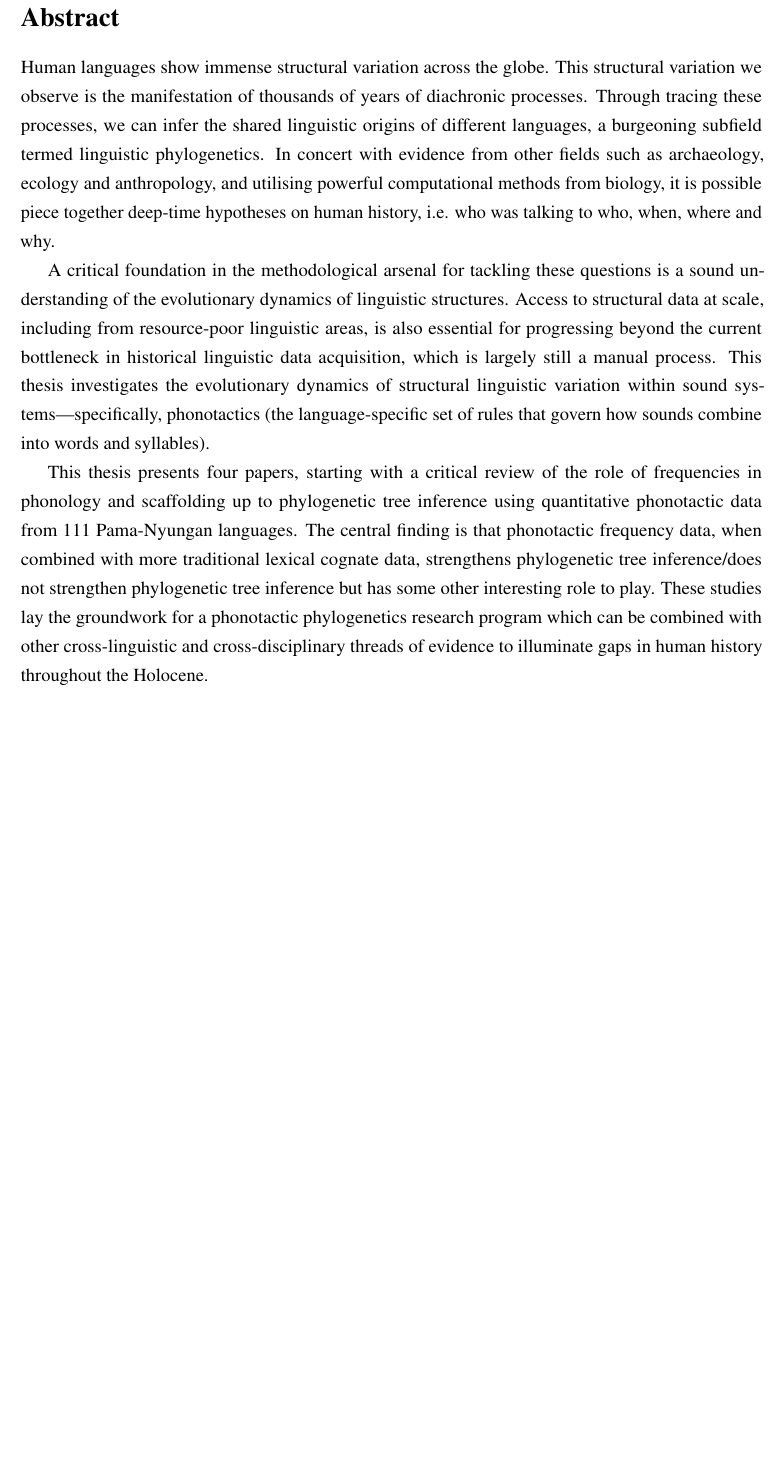
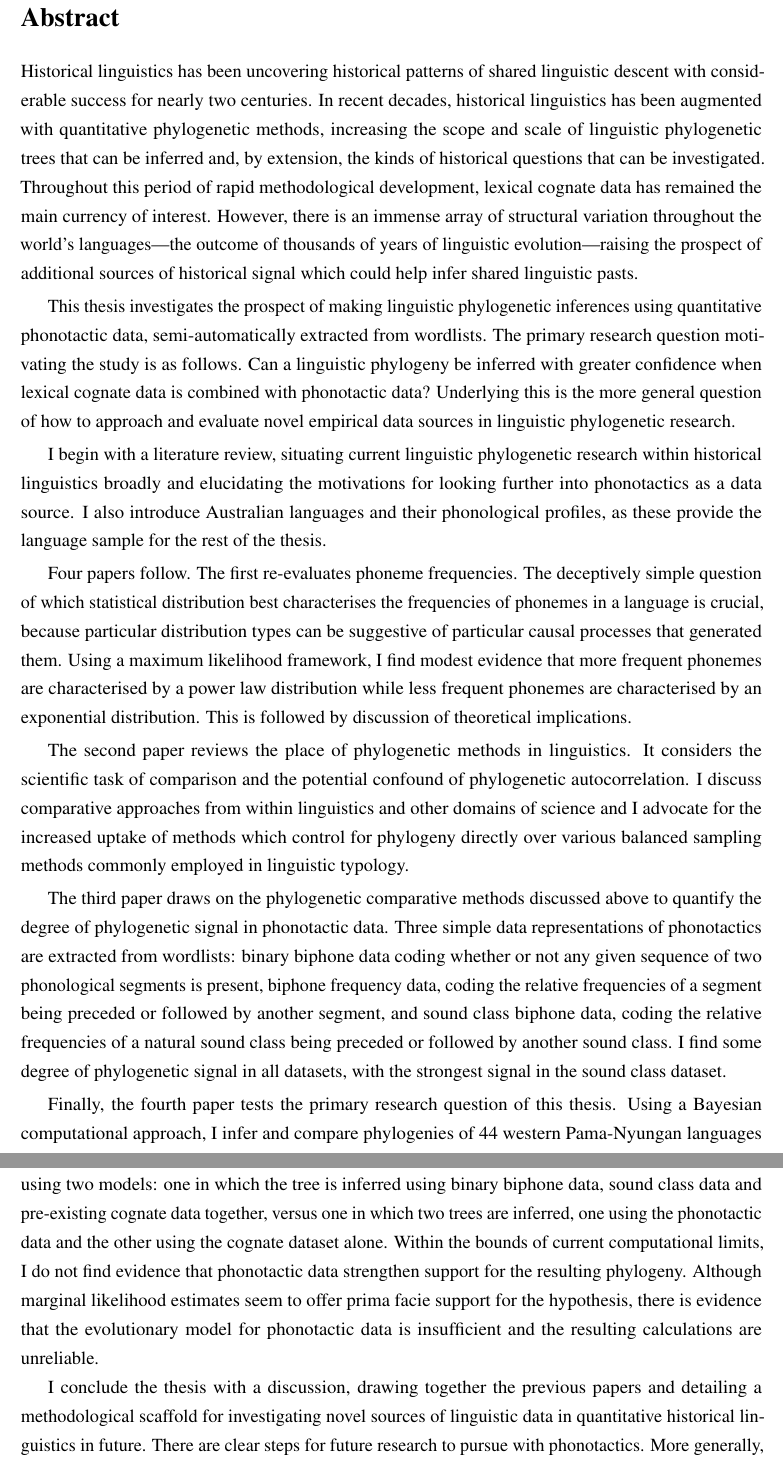
Before and after one commit to JaydenM-C/final_thesis, a LaTeX thesis (MainThesis.tex, which reads Abstract/Abstract.tex): part of page 2 of 181 before the commit and two parts of pages 2 and 3 of 183 after it, the two joined at a grey line, cut so that both start at the same text, the shorter picture padded with empty space. Compiled offline with pdfLaTeX.

Commit message:
update abstract

```diff
--- a/Abstract/Abstract.tex
+++ b/Abstract/Abstract.tex
@@ -18,11 +18,21 @@
 %\end{center}
 
 % ********* Enter your text below this line: ********
-Human languages show immense structural variation across the globe. This structural variation we observe is the manifestation of thousands of years of diachronic processes. Through tracing these processes, we can infer the shared linguistic origins of different languages, a burgeoning subfield termed linguistic phylogenetics. In concert with evidence from other fields such as archaeology, ecology and anthropology, and utilising powerful computational methods from biology, it is possible piece together deep-time hypotheses on human history, i.e. who was talking to who, when, where and why.
+Historical linguistics has been uncovering historical patterns of shared linguistic descent with considerable success for nearly two centuries. In recent decades, historical linguistics has been augmented with quantitative phylogenetic methods, increasing the scope and scale of linguistic phylogenetic trees that can be inferred and, by extension, the kinds of historical questions that can be investigated. Throughout this period of rapid methodological development, lexical cognate data has remained the main currency of interest. However, there is an immense array of structural variation throughout the world's languages---the outcome of thousands of years of linguistic evolution---raising the prospect of additional sources of historical signal which could help infer shared linguistic pasts.
 
-A critical foundation in the methodological arsenal for tackling these questions is a sound understanding of the evolutionary dynamics of linguistic structures. Access to structural data at scale, including from resource-poor linguistic areas, is also essential for progressing beyond the current bottleneck in historical linguistic data acquisition, which is largely still a manual process. This thesis investigates the evolutionary dynamics of structural linguistic variation within sound systems—specifically, phonotactics (the language-specific set of rules that govern how sounds combine into words and syllables).
+This thesis investigates the prospect of making linguistic phylogenetic inferences using quantitative phonotactic data, semi-automatically extracted from wordlists. The primary research question motivating the study is as follows. Can a linguistic phylogeny be inferred with greater confidence when lexical cognate data is combined with phonotactic data? Underlying this is the more general question of how to approach and evaluate novel empirical data sources in linguistic phylogenetic research.
 
-This thesis presents four papers, starting with a critical review of the role of frequencies in phonology and scaffolding up to phylogenetic tree inference using quantitative phonotactic data from 111 Pama-Nyungan languages. The central finding is that phonotactic frequency data, when combined with more traditional lexical cognate data, strengthens phylogenetic tree inference/does not strengthen phylogenetic tree inference but has some other interesting role to play. These studies lay the groundwork for a phonotactic phylogenetics research program which can be combined with other cross-linguistic and cross-disciplinary threads of evidence to illuminate gaps in human history throughout the Holocene.
+I begin with a literature review, situating current linguistic phylogenetic research within historical linguistics broadly and elucidating the motivations for looking further into phonotactics as a data source. I also introduce Australian languages and their phonological profiles, as these provide the language sample for the rest of the thesis.
+
+Four papers follow. The first re-evaluates phoneme frequencies. The deceptively simple question of which statistical distribution best characterises the frequencies of phonemes in a language is crucial, because particular distribution types can be suggestive of particular causal processes that generated them. Using a maximum likelihood framework, I find modest evidence that more frequent phonemes are characterised by a power law distribution while less frequent phonemes are characterised by an exponential distribution. This is followed by discussion of theoretical implications.
+
+The second paper reviews the place of phylogenetic methods in linguistics. It considers the scientific task of comparison and the potential confound of phylogenetic autocorrelation. I discuss comparative approaches from within linguistics and other domains of science and I advocate for the increased uptake of methods which control for phylogeny directly over various balanced sampling methods commonly employed in linguistic typology.
+
+The third paper draws on the phylogenetic comparative methods discussed above to quantify the degree of phylogenetic signal in phonotactic data. Three simple data representations of phonotactics are extracted from wordlists: binary biphone data coding whether or not any given sequence of two phonological segments is present, biphone frequency data, coding the relative frequencies of a segment being preceded or followed by another segment, and sound class biphone data, coding the relative frequencies of a natural sound class being preceded or followed by another sound class. I find some degree of phylogenetic signal in all datasets, with the strongest signal in the sound class dataset.
+
+Finally, the fourth paper tests the primary research question of this thesis. Using a Bayesian computational approach, I infer and compare phylogenies of 44 western Pama-Nyungan languages using two models: one in which the tree is inferred using binary biphone data, sound class data and pre-existing cognate data together, versus one in which two trees are inferred, one using the phonotactic data and the other using the cognate dataset alone. Within the bounds of current computational limits, I do not find evidence that phonotactic data strengthen support for the resulting phylogeny. Although marginal likelihood estimates seem to offer prima facie support for the hypothesis, there is evidence that the evolutionary model for phonotactic data is insufficient and the resulting calculations are unreliable.
+
+I conclude the thesis with a discussion, drawing together the previous papers and detailing a methodological scaffold for investigating novel sources of linguistic data in quantitative historical linguistics in future. There are clear steps for future research to pursue with phonotactics. More generally, however, I present an empirical, step-wise process for methodological development in quantitative historical linguistics, from the initial link between language change processes and observable data distributions, to implementation within complex, expressive phylogenetic models.
 
 % ***************************************************
 
```
